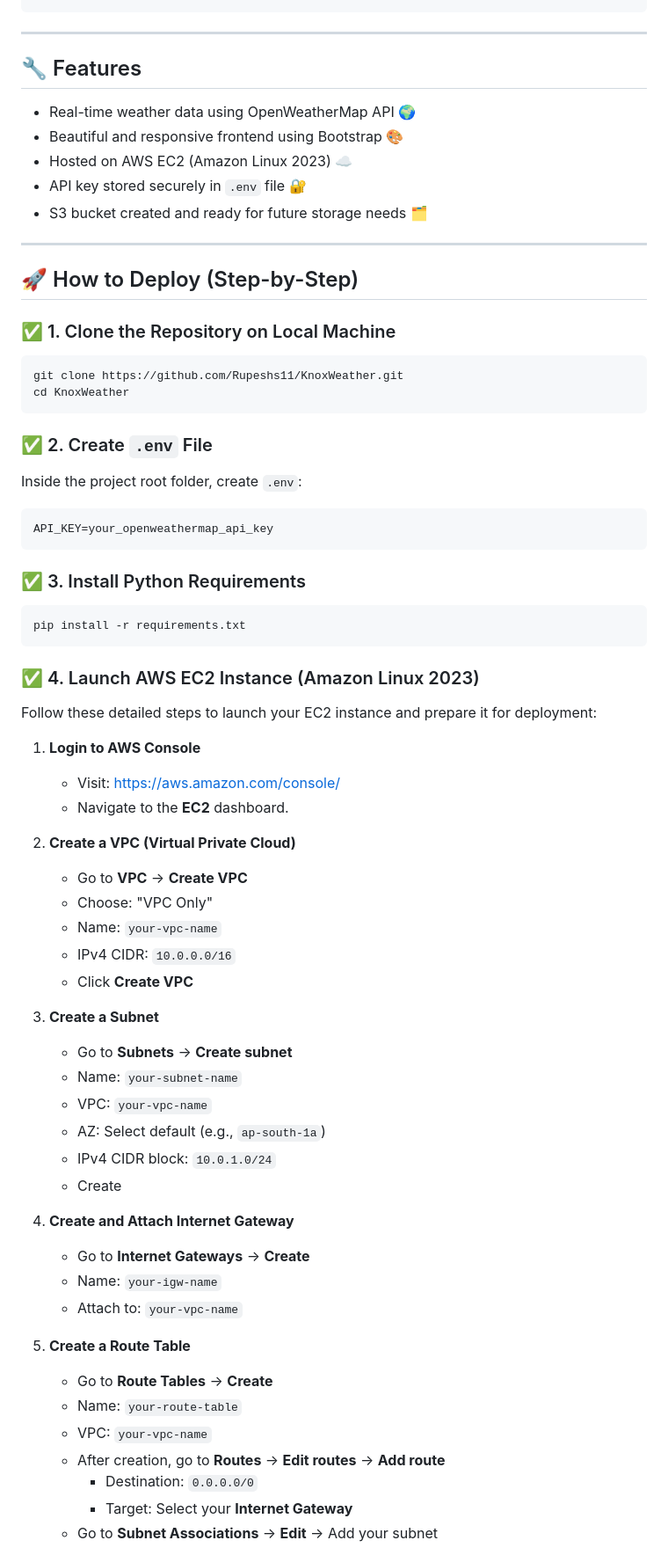
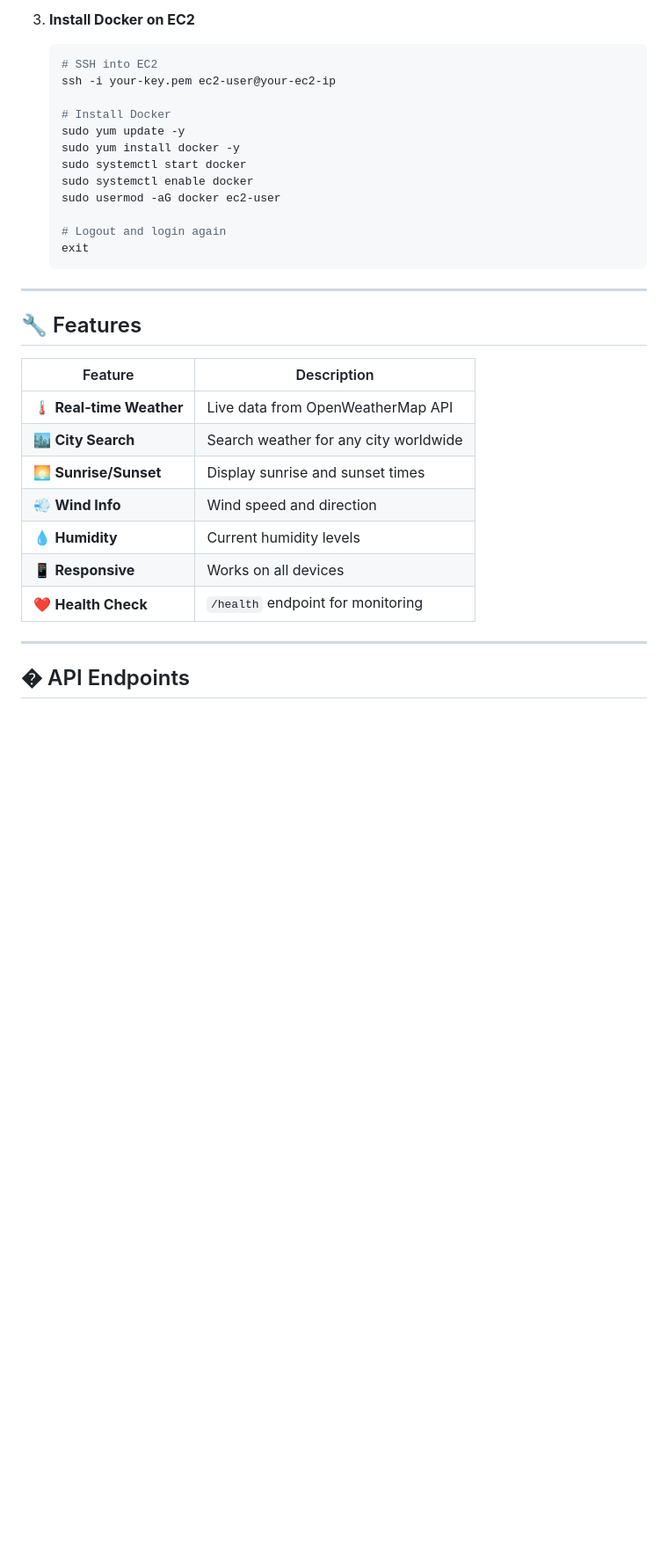
Before and after one commit to Rupeshs11/ClimaEngineX, a Markdown page: README.md, the part around one of its changes. Shown at 88% size. Rendered like a GitHub page; blank space fills up the shorter version.

````diff
--- a/README.md
+++ b/README.md
@@ -32,73 +189,35 @@ KnoxWeather/
+3. **Install Docker on EC2**
+
+   ```bash
+   # SSH into EC2
+   ssh -i your-key.pem ec2-user@your-ec2-ip
+
+   # Install Docker
+   sudo yum update -y
+   sudo yum install docker -y
+   sudo systemctl start docker
+   sudo systemctl enable docker
+   sudo usermod -aG docker ec2-user
+
+   # Logout and login again
+   exit
+   ```
 
 ---
 
 ## 🔧 Features
 
-- Real-time weather data using OpenWeatherMap API 🌍
-- Beautiful and responsive frontend using Bootstrap 🎨
-- Hosted on AWS EC2 (Amazon Linux 2023) ☁️
-- API key stored securely in `.env` file 🔐
-- S3 bucket created and ready for future storage needs 🗂️
+| Feature | Description |
+|---------|-------------|
+| 🌡️ **Real-time Weather** | Live data from OpenWeatherMap API |
+| 🏙️ **City Search** | Search weather for any city worldwide |
+| 🌅 **Sunrise/Sunset** | Display sunrise and sunset times |
+| 💨 **Wind Info** | Wind speed and direction |
+| 💧 **Humidity** | Current humidity levels |
+| 📱 **Responsive** | Works on all devices |
+| ❤️ **Health Check** | `/health` endpoint for monitoring |
 
 ---
 
-## 🚀 How to Deploy (Step-by-Step)
+## �️ API Endpoints
 
-### ✅ 1. Clone the Repository on Local Machine
-
-```bash
-git clone https://github.com/Rupeshs11/KnoxWeather.git
-cd KnoxWeather
-```
-
-### ✅ 2. Create `.env` File
-
-Inside the project root folder, create `.env`:
-
-```env
-API_KEY=your_openweathermap_api_key
-```
-
-### ✅ 3. Install Python Requirements
-
-```bash
-pip install -r requirements.txt
-```
-
-### ✅ 4. Launch AWS EC2 Instance (Amazon Linux 2023)
-
-Follow these detailed steps to launch your EC2 instance and prepare it for deployment:
-
-1. **Login to AWS Console**
-   - Visit: https://aws.amazon.com/console/
-   - Navigate to the **EC2** dashboard.
-
-2. **Create a VPC (Virtual Private Cloud)**
-   - Go to **VPC** → **Create VPC**
-   - Choose: "VPC Only"
-   - Name: `your-vpc-name`
-   - IPv4 CIDR: `10.0.0.0/16`
-   - Click **Create VPC**
-
-3. **Create a Subnet**
-   - Go to **Subnets** → **Create subnet**
-   - Name: `your-subnet-name`
-   - VPC: `your-vpc-name`
-   - AZ: Select default (e.g., `ap-south-1a`)
-   - IPv4 CIDR block: `10.0.1.0/24`
-   - Create
-
-4. **Create and Attach Internet Gateway**
-   - Go to **Internet Gateways** → **Create**
-   - Name: `your-igw-name`
-   - Attach to: `your-vpc-name`
-
-5. **Create a Route Table**
-   - Go to **Route Tables** → **Create**
-   - Name: `your-route-table`
-   - VPC: `your-vpc-name`
-   - After creation, go to **Routes** → **Edit routes** → **Add route**
-     - Destination: `0.0.0.0/0`
-     - Target: Select your **Internet Gateway**
-   - Go to **Subnet Associations** → **Edit** → Add your subnet
-
````
Also changed, not shown: other parts of README.md (+215 -128 lines).
